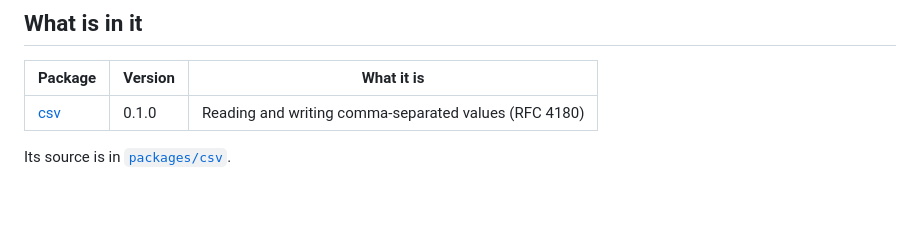
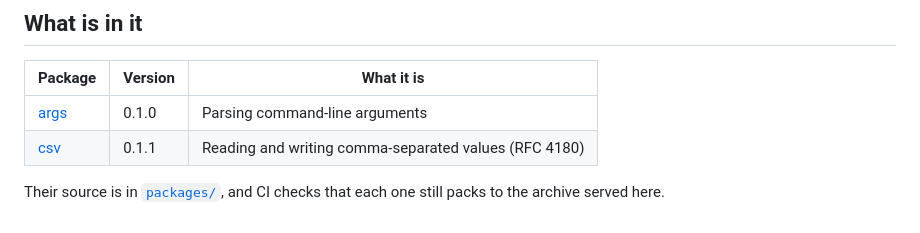
Before and after one commit to Nulfied/halka, a Markdown page: docs/registry/README.md, the part around the change. Drawn GitHub-style.

Commit message:
List args in the registry
csv 0.1.1 too, which the table still showed as 0.1.0.

Co-Authored-By: Claude Opus 5 <noreply@anthropic.com>

```diff
--- a/docs/registry/README.md
+++ b/docs/registry/README.md
@@ -87,6 +87,8 @@ not match is refused rather than used.
 
 | Package | Version | What it is |
 |---|---|---|
-| [csv](pkg/csv/) | 0.1.0 | Reading and writing comma-separated values (RFC 4180) |
+| [args](pkg/args/) | 0.1.0 | Parsing command-line arguments |
+| [csv](pkg/csv/) | 0.1.1 | Reading and writing comma-separated values (RFC 4180) |
 
-Its source is in [`packages/csv`](https://github.com/Nulfied/halka/tree/main/packages/csv).
+Their source is in [`packages/`](https://github.com/Nulfied/halka/tree/main/packages),
+and CI checks that each one still packs to the archive served here.
```
